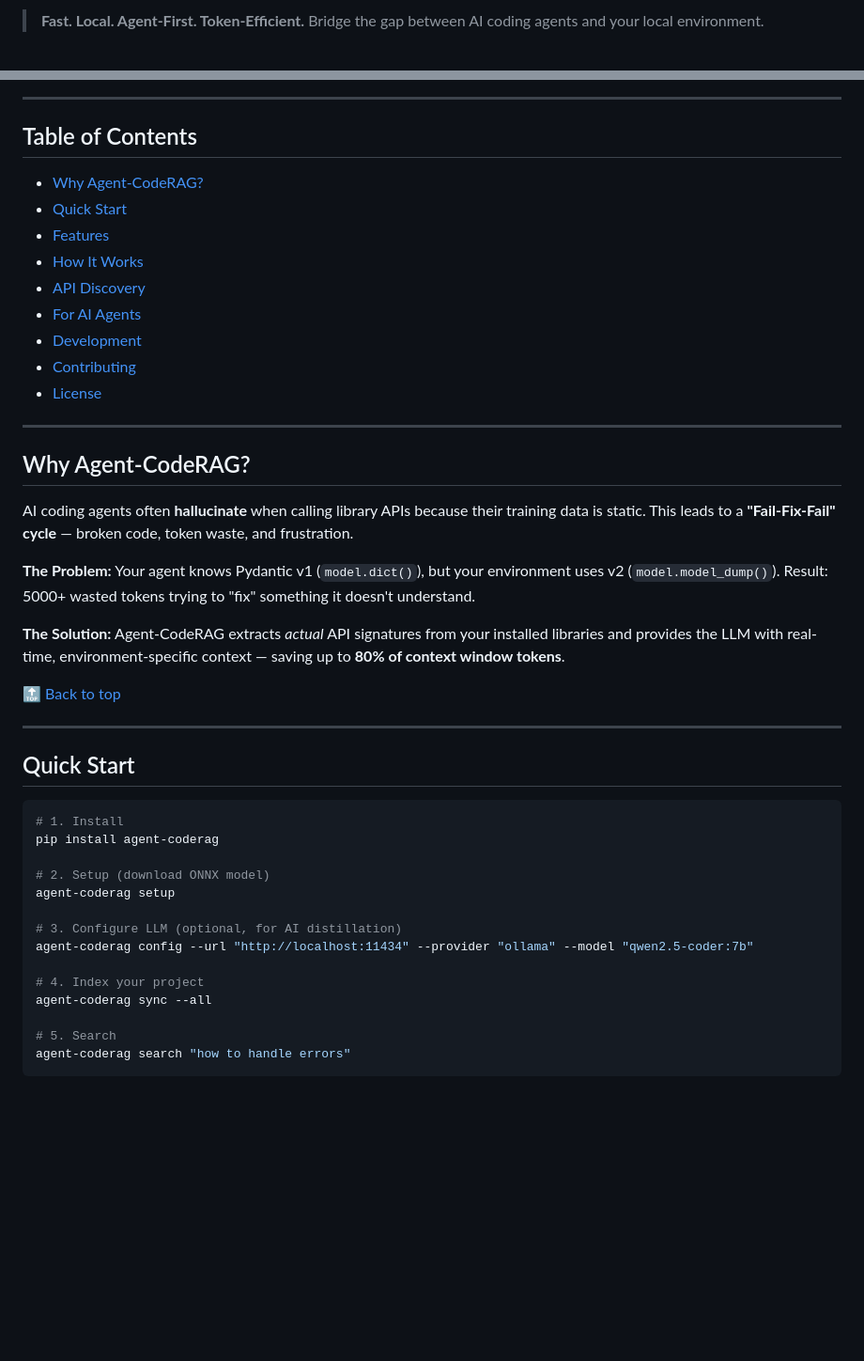
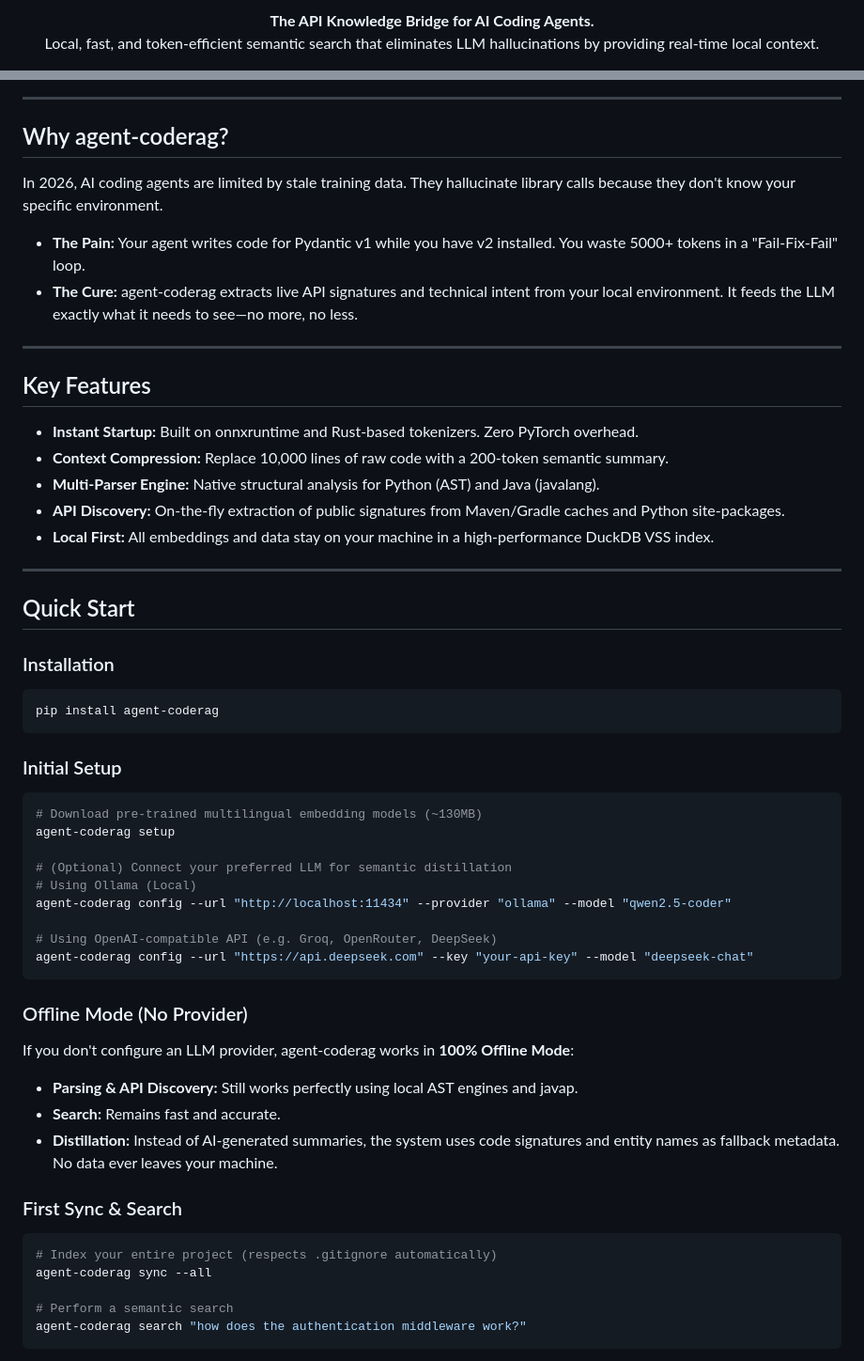
Before and after one commit to naranor/agent-coderag, a Markdown page: README.md, 2 parts joined by grey strips. Shown at 94% size. GitHub-like rendering; blank space fills up the shorter version.

````diff
--- a/README.md
+++ b/README.md
@@ -5,4 +5,7 @@
 </p>
 
-> **Fast. Local. Agent-First. Token-Efficient.** Bridge the gap between AI coding agents and your local environment.
+<p align="center">
+  <b>The API Knowledge Bridge for AI Coding Agents.</b><br>
+  Local, fast, and token-efficient semantic search that eliminates LLM hallucinations by providing real-time local context.
+</p>
 
@@ -15,48 +26,57 @@
 
 ---
 
-## Table of Contents
+## Why agent-coderag?
 
-- [Why Agent-CodeRAG?](#why-agent-coderag)
-- [Quick Start](#quick-start)
-- [Features](#-features)
-- [How It Works](#-how-it-works)
-- [API Discovery](#-api-discovery)
-- [For AI Agents](#-for-ai-agents)
-- [Development](#-development)
-- [Contributing](#-contributing)
-- [License](#-license)
+In 2026, AI coding agents are limited by stale training data. They hallucinate library calls because they don't know your specific environment.
+
+*   **The Pain:** Your agent writes code for Pydantic v1 while you have v2 installed. You waste 5000+ tokens in a "Fail-Fix-Fail" loop.
+*   **The Cure:** agent-coderag extracts live API signatures and technical intent from your local environment. It feeds the LLM exactly what it needs to see—no more, no less.
 
 ---
 
-## Why Agent-CodeRAG?
+## Key Features
 
-AI coding agents often **hallucinate** when calling library APIs because their training data is static. This leads to a **"Fail-Fix-Fail" cycle** — broken code, token waste, and frustration.
-
-**The Problem:** Your agent knows Pydantic v1 (`model.dict()`), but your environment uses v2 (`model.model_dump()`). Result: 5000+ wasted tokens trying to "fix" something it doesn't understand.
-
-**The Solution:** Agent-CodeRAG extracts *actual* API signatures from your installed libraries and provides the LLM with real-time, environment-specific context — saving up to **80% of context window tokens**.
-
-[🔝 Back to top](#table-of-contents)
+- **Instant Startup:** Built on onnxruntime and Rust-based tokenizers. Zero PyTorch overhead.
+- **Context Compression:** Replace 10,000 lines of raw code with a 200-token semantic summary.
+- **Multi-Parser Engine:** Native structural analysis for Python (AST) and Java (javalang).
+- **API Discovery:** On-the-fly extraction of public signatures from Maven/Gradle caches and Python site-packages.
+- **Local First:** All embeddings and data stay on your machine in a high-performance DuckDB VSS index.
 
 ---
 
 ## Quick Start
 
+### Installation
 ```bash
-# 1. Install
 pip install agent-coderag
+```
 
-# 2. Setup (download ONNX model)
+### Initial Setup
+```bash
+# Download pre-trained multilingual embedding models (~130MB)
 agent-coderag setup
 
-# 3. Configure LLM (optional, for AI distillation)
-agent-coderag config --url "http://localhost:11434" --provider "ollama" --model "qwen2.5-coder:7b"
+# (Optional) Connect your preferred LLM for semantic distillation
+# Using Ollama (Local)
+agent-coderag config --url "http://localhost:11434" --provider "ollama" --model "qwen2.5-coder"
 
-# 4. Index your project
+# Using OpenAI-compatible API (e.g. Groq, OpenRouter, DeepSeek)
+agent-coderag config --url "https://api.deepseek.com" --key "your-api-key" --model "deepseek-chat"
+```
+
+### Offline Mode (No Provider)
+If you don't configure an LLM provider, agent-coderag works in **100% Offline Mode**:
+- **Parsing & API Discovery:** Still works perfectly using local AST engines and javap.
+- **Search:** Remains fast and accurate.
+- **Distillation:** Instead of AI-generated summaries, the system uses code signatures and entity names as fallback metadata. No data ever leaves your machine.
+
+### First Sync & Search
+```bash
+# Index your entire project (respects .gitignore automatically)
 agent-coderag sync --all
 
-# 5. Search
-agent-coderag search "how to handle errors"
+# Perform a semantic search
+agent-coderag search "how does the authentication middleware work?"
 ```
 
````
Also changed, not shown: other parts of README.md (+90 -124 lines).
